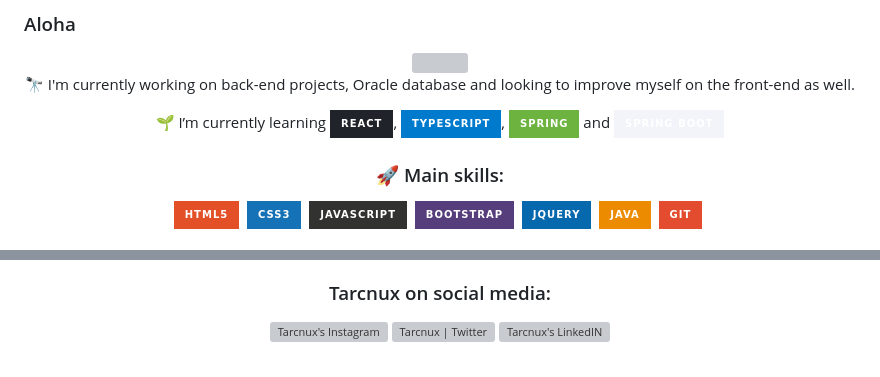
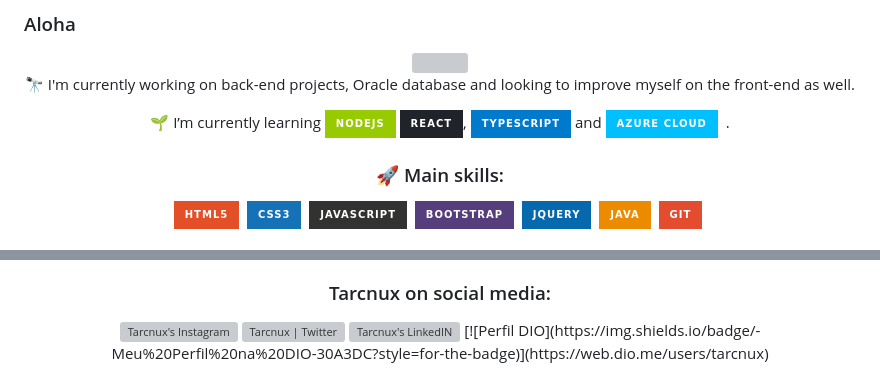
Before and after one commit to tarcnux/tarcnux, a Markdown page: README.md, 2 parts joined by grey strips. Rendered like a GitHub page; badges without logos; grey boxes are pictures that could not be loaded.

```diff
--- a/README.md
+++ b/README.md
@@ -5,7 +5,12 @@
 
 🔭 I'm currently working on back-end projects, Oracle database and looking to improve myself on the front-end as well.
 
-🌱 I’m currently learning ![React.js](https://img.shields.io/badge/React-20232A?style=for-the-badge&logo=react&logoColor=61DAFB), ![Typescript](https://img.shields.io/badge/TypeScript-007ACC?style=for-the-badge&logo=typescript&logoColor=white), ![Spring Boot](https://img.shields.io/badge/Spring-6DB33F?style=for-the-badge&logo=spring&logoColor=white) and ![Spring Boot](https://img.shields.io/badge/Spring_Boot-F2F4F9?style=for-the-badge&logo=spring-boot)
+🌱 I’m currently learning
+![Node.js](https://img.shields.io/badge/nodejs-green?logo=javascript&logoColor=f5f5f5&style=for-the-badge)
+![React.js](https://img.shields.io/badge/React-20232A?style=for-the-badge&logo=react&logoColor=61DAFB),
+![Typescript](https://img.shields.io/badge/TypeScript-007ACC?style=for-the-badge&logo=typescript&logoColor=white) and
+![Azure Cloud](https://img.shields.io/badge/Azure%20Cloud-00bfff?style=for-the-badge&logo=Azure&logoColor=white)&nbsp;
+.
 
 ### 🚀 Main skills:
 ![HTML](https://img.shields.io/badge/HTML5-E34F26?style=for-the-badge&logo=html5&logoColor=white)&nbsp;
@@ -50,4 +67,5 @@
 <a href="https://www.linkedin.com/in/tarcnux/">
   <img align="left" alt="Tarcnux's LinkedIN" width="22px" src="https://raw.githubusercontent.com/gauravghongde/social-icons/master/SVG/Color/LinkedIN.svg" />
 </a>
+[![Perfil DIO](https://img.shields.io/badge/-Meu%20Perfil%20na%20DIO-30A3DC?style=for-the-badge)](https://web.dio.me/users/tarcnux)
 <br />
```
Also changed, not shown: other parts of README.md (+18 -1 lines).
